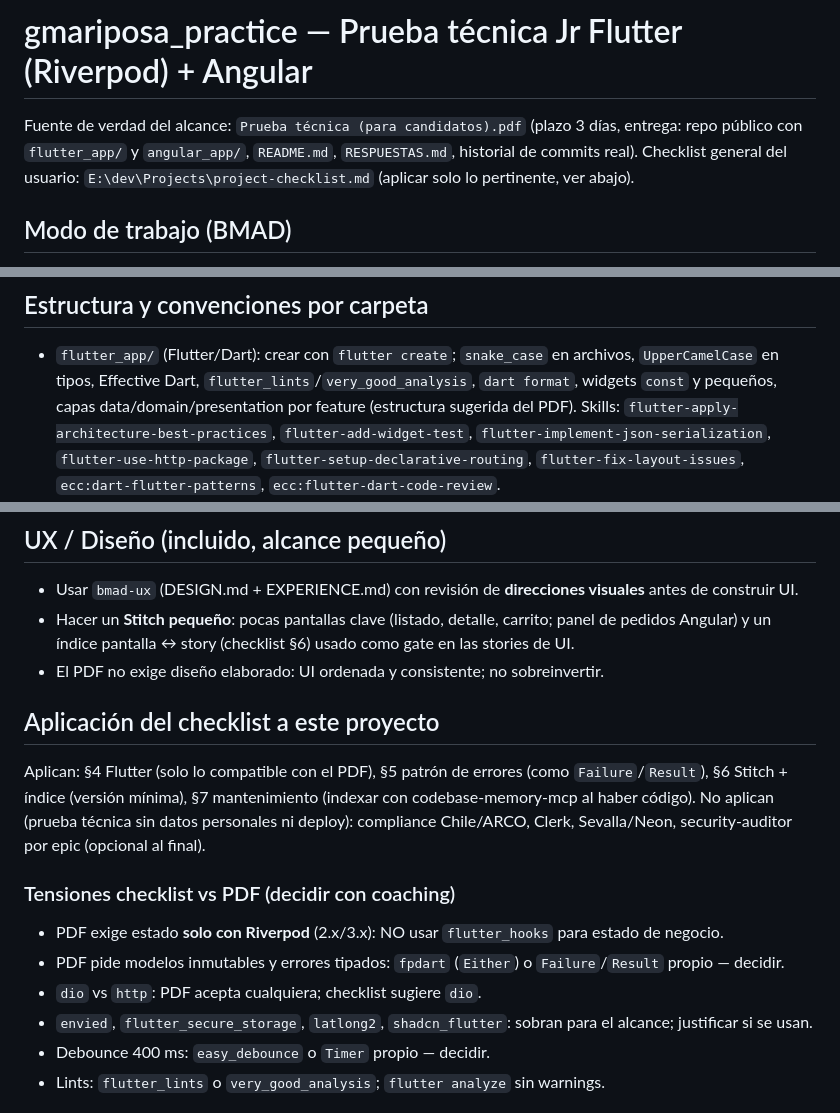
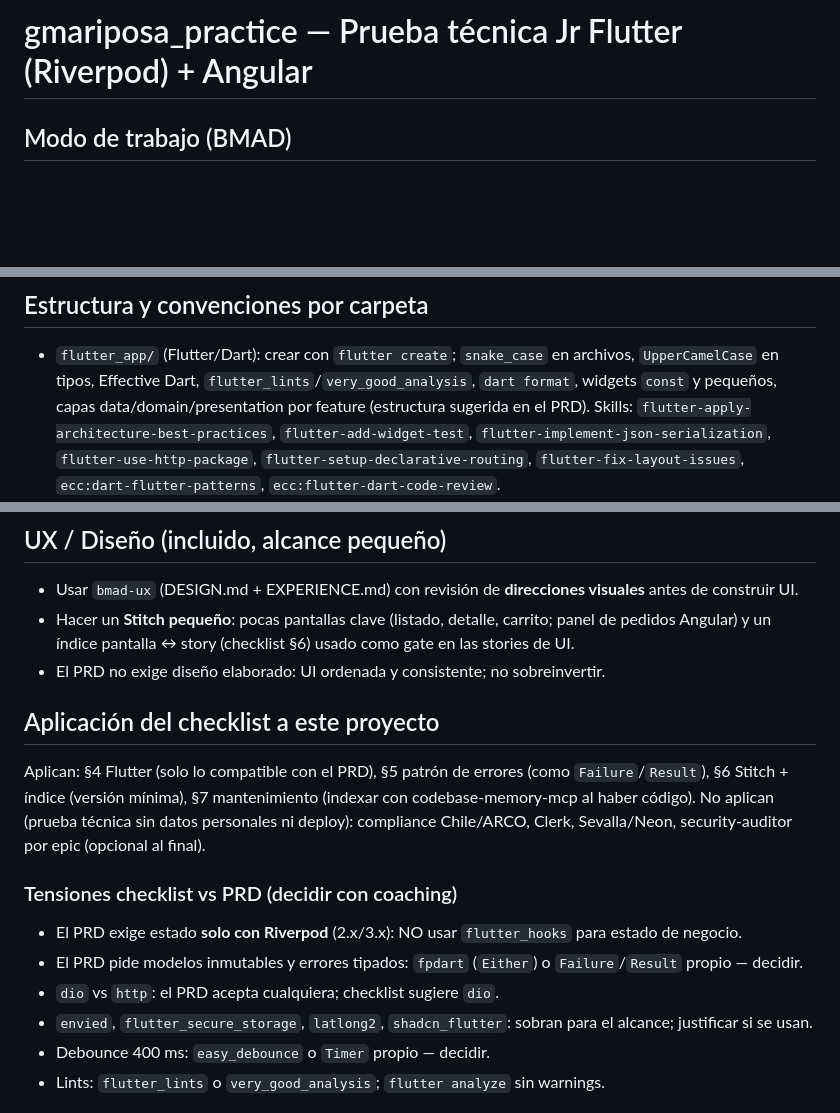
Before and after one commit to LR56c/gmariposa_practice, a Markdown page: CLAUDE.md, 3 parts joined by grey strips. GitHub-like rendering; blank space fills up the shorter version.

Commit message:
docs(docs): point CLAUDE.md at the PRD instead of the PDF
Co-Authored-By: Claude Sonnet 5.5 <noreply@anthropic.com>

```diff
--- a/CLAUDE.md
+++ b/CLAUDE.md
@@ -1,8 +1,4 @@
 # gmariposa_practice — Prueba técnica Jr Flutter (Riverpod) + Angular
-
-Fuente de verdad del alcance: `Prueba técnica (para candidatos).pdf` (plazo 3 días, entrega: repo público
-con `flutter_app/` y `angular_app/`, `README.md`, `RESPUESTAS.md`, historial de commits real).
-Checklist general del usuario: `E:\dev\Projects\project-checklist.md` (aplicar solo lo pertinente, ver abajo).
 
 ## Modo de trabajo (BMAD)
 - **Coaching en decisiones técnicas**: ante cada decisión técnica (arquitectura, librería, patrón, trade-off),
@@ -35,7 +31,7 @@ Checklist general del usuario: `E:\dev\Projects\project-checklist.md` (aplicar s
 ## Estructura y convenciones por carpeta
 - `flutter_app/` (Flutter/Dart): crear con `flutter create`; `snake_case` en archivos, `UpperCamelCase` en tipos,
   Effective Dart, `flutter_lints`/`very_good_analysis`, `dart format`, widgets `const` y pequeños, capas
-  data/domain/presentation por feature (estructura sugerida del PDF). Skills: `flutter-apply-architecture-best-practices`,
+  data/domain/presentation por feature (estructura sugerida en el PRD). Skills: `flutter-apply-architecture-best-practices`,
   `flutter-add-widget-test`, `flutter-implement-json-serialization`, `flutter-use-http-package`,
   `flutter-setup-declarative-routing`, `flutter-fix-layout-issues`, `ecc:dart-flutter-patterns`, `ecc:flutter-dart-code-review`.
 - `angular_app/` (Angular 17+): crear con `ng new` (standalone, TS `strict`); guía de estilo oficial de Angular
@@ -48,18 +44,18 @@ Checklist general del usuario: `E:\dev\Projects\project-checklist.md` (aplicar s
 - Usar `bmad-ux` (DESIGN.md + EXPERIENCE.md) con revisión de **direcciones visuales** antes de construir UI.
 - Hacer un **Stitch pequeño**: pocas pantallas clave (listado, detalle, carrito; panel de pedidos Angular) y un
   índice pantalla ↔ story (checklist §6) usado como gate en las stories de UI.
-- El PDF no exige diseño elaborado: UI ordenada y consistente; no sobreinvertir.
+- El PRD no exige diseño elaborado: UI ordenada y consistente; no sobreinvertir.
 
 ## Aplicación del checklist a este proyecto
-Aplican: §4 Flutter (solo lo compatible con el PDF), §5 patrón de errores (como `Failure`/`Result`),
+Aplican: §4 Flutter (solo lo compatible con el PRD), §5 patrón de errores (como `Failure`/`Result`),
 §6 Stitch + índice (versión mínima), §7 mantenimiento (indexar con codebase-memory-mcp al haber código).
 No aplican (prueba técnica sin datos personales ni deploy): compliance Chile/ARCO, Clerk, Sevalla/Neon,
 security-auditor por epic (opcional al final).
 
-### Tensiones checklist vs PDF (decidir con coaching)
-- PDF exige estado **solo con Riverpod** (2.x/3.x): NO usar `flutter_hooks` para estado de negocio.
-- PDF pide modelos inmutables y errores tipados: `fpdart` (`Either`) o `Failure`/`Result` propio — decidir.
-- `dio` vs `http`: PDF acepta cualquiera; checklist sugiere `dio`.
+### Tensiones checklist vs PRD (decidir con coaching)
+- El PRD exige estado **solo con Riverpod** (2.x/3.x): NO usar `flutter_hooks` para estado de negocio.
+- El PRD pide modelos inmutables y errores tipados: `fpdart` (`Either`) o `Failure`/`Result` propio — decidir.
+- `dio` vs `http`: el PRD acepta cualquiera; checklist sugiere `dio`.
 - `envied`, `flutter_secure_storage`, `latlong2`, `shadcn_flutter`: sobran para el alcance; justificar si se usan.
 - Debounce 400 ms: `easy_debounce` o `Timer` propio — decidir.
 - Lints: `flutter_lints` o `very_good_analysis`; `flutter analyze` sin warnings.
```
